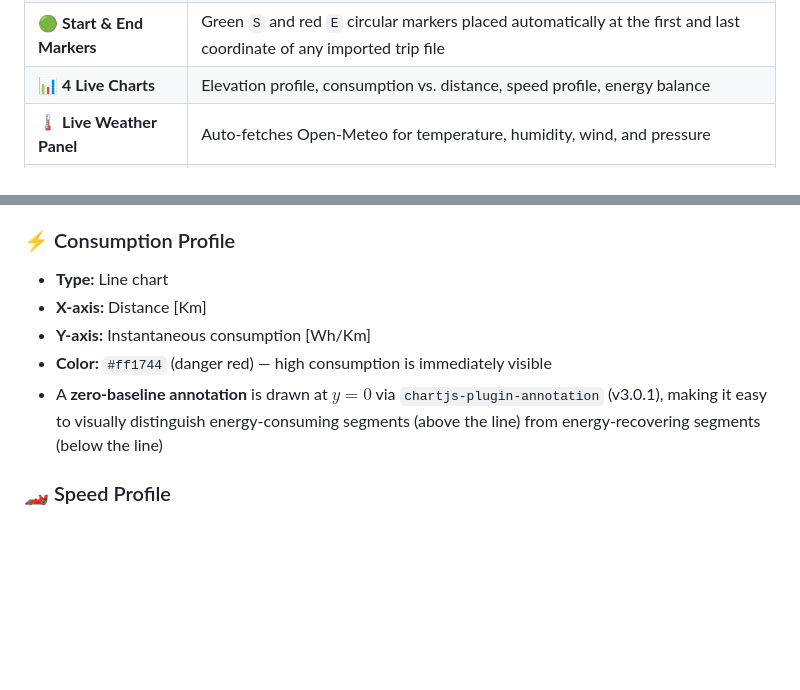
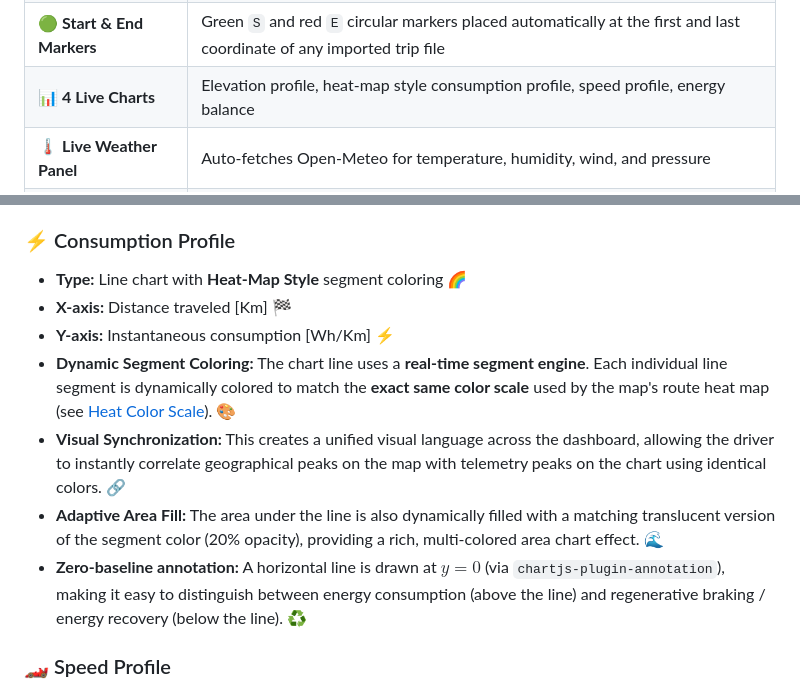
Before and after one commit to GianfrancoPiazzolla/Trip-Master, a Markdown page: README.md, 2 parts joined by grey strips. GitHub-like rendering; blank space fills up the shorter version.

```diff
--- a/README.md
+++ b/README.md
@@ -93,7 +93,7 @@ The app runs entirely client-side. There is no server, no database, and no build
 | 🔍 **Map Zoom Controls** | Floating `−` / `⊕` / `+` buttons to zoom out, re-center on GPS, or zoom in on the active map |
 | 📍 **Live GPS Position Marker** | Custom blue dot marker tracking real-time position on both 2D and 3D maps |
 | 🟢 **Start & End Markers** | Green `S` and red `E` circular markers placed automatically at the first and last coordinate of any imported trip file |
-| 📊 **4 Live Charts** | Elevation profile, consumption vs. distance, speed profile, energy balance |
+| 📊 **4 Live Charts** | Elevation profile, heat-map style consumption profile, speed profile, energy balance |
 | 🌡️ **Live Weather Panel** | Auto-fetches Open-Meteo for temperature, humidity, wind, and pressure |
 | 🌧️ **Weather Radar Overlay** | One-click RainViewer precipitation radar projected on both 2D and 3D maps |
 | 📌 **POI Overlay** | One-click overlay showing Road Closures, Mobile Patrols, Speed Cameras, and EV Charging stations on both 2D and 3D maps, sourced from OpenStreetMap Overpass API and Waze Live Map |
@@ -252,11 +252,13 @@ All charts are rendered via **Chart.js v4** with `animation: false` for zero-lat
 
 ### ⚡ Consumption Profile
 
-- **Type:** Line chart
-- **X-axis:** Distance [Km]
-- **Y-axis:** Instantaneous consumption [Wh/Km]
-- **Color:** `#ff1744` (danger red) — high consumption is immediately visible
-- A **zero-baseline annotation** is drawn at $y = 0$ via `chartjs-plugin-annotation` (v3.0.1), making it easy to visually distinguish energy-consuming segments (above the line) from energy-recovering segments (below the line)
+- **Type:** Line chart with **Heat-Map Style** segment coloring 🌈
+- **X-axis:** Distance traveled [Km] 🏁
+- **Y-axis:** Instantaneous consumption [Wh/Km] ⚡
+- **Dynamic Segment Coloring:** The chart line uses a **real-time segment engine**. Each individual line segment is dynamically colored to match the **exact same color scale** used by the map's route heat map (see [Heat Color Scale](#-heat-color-scale)). 🎨
+- **Visual Synchronization:** This creates a unified visual language across the dashboard, allowing the driver to instantly correlate geographical peaks on the map with telemetry peaks on the chart using identical colors. 🔗
+- **Adaptive Area Fill:** The area under the line is also dynamically filled with a matching translucent version of the segment color (20% opacity), providing a rich, multi-colored area chart effect. 🌊
+- **Zero-baseline annotation:** A horizontal line is drawn at $y = 0$ (via `chartjs-plugin-annotation`), making it easy to distinguish between energy consumption (above the line) and regenerative braking / energy recovery (below the line). ♻️
 
 ### 🏎️ Speed Profile
 
```
Also changed, not shown: other parts of README.md (+16 -16 lines).
